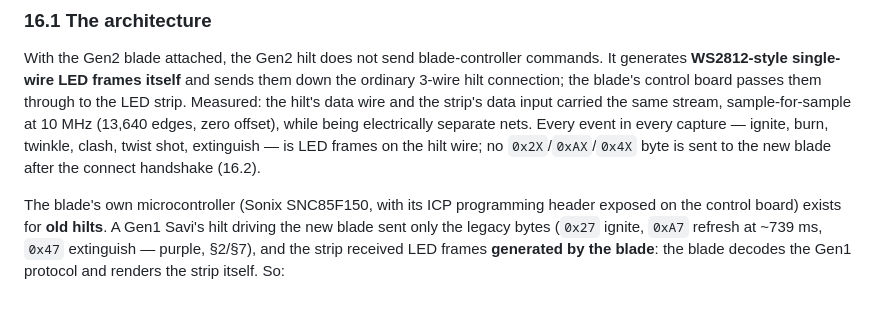
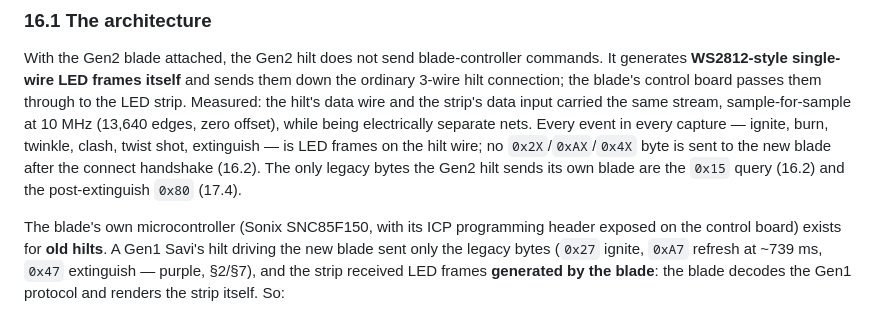
Before and after one commit to atown1993/GE-Hilt-Library, a Markdown page: CATALOG.md, the part around one of its changes. Drawn GitHub-style.

```diff
--- a/CATALOG.md
+++ b/CATALOG.md
@@ -667,7 +671,8 @@ Measured: the hilt's data wire and the strip's data input carried the same strea
 sample-for-sample at 10 MHz (13,640 edges, zero offset), while being electrically separate
 nets. Every event in every capture — ignite, burn, twinkle, clash, twist shot, extinguish —
 is LED frames on the hilt wire; no `0x2X`/`0xAX`/`0x4X` byte is sent to the new blade after the
-connect handshake (16.2).
+connect handshake (16.2). The only legacy bytes the Gen2 hilt sends its own blade are the `0x15`
+query (16.2) and the post-extinguish `0x80` (17.4).
 
 The blade's own microcontroller (Sonix SNC85F150, with its ICP programming header exposed on
 the control board) exists for **old hilts**. A Gen1 Savi's hilt driving the new blade sent only
```
Also changed, not shown: other parts of CATALOG.md (+42 -20 lines).
